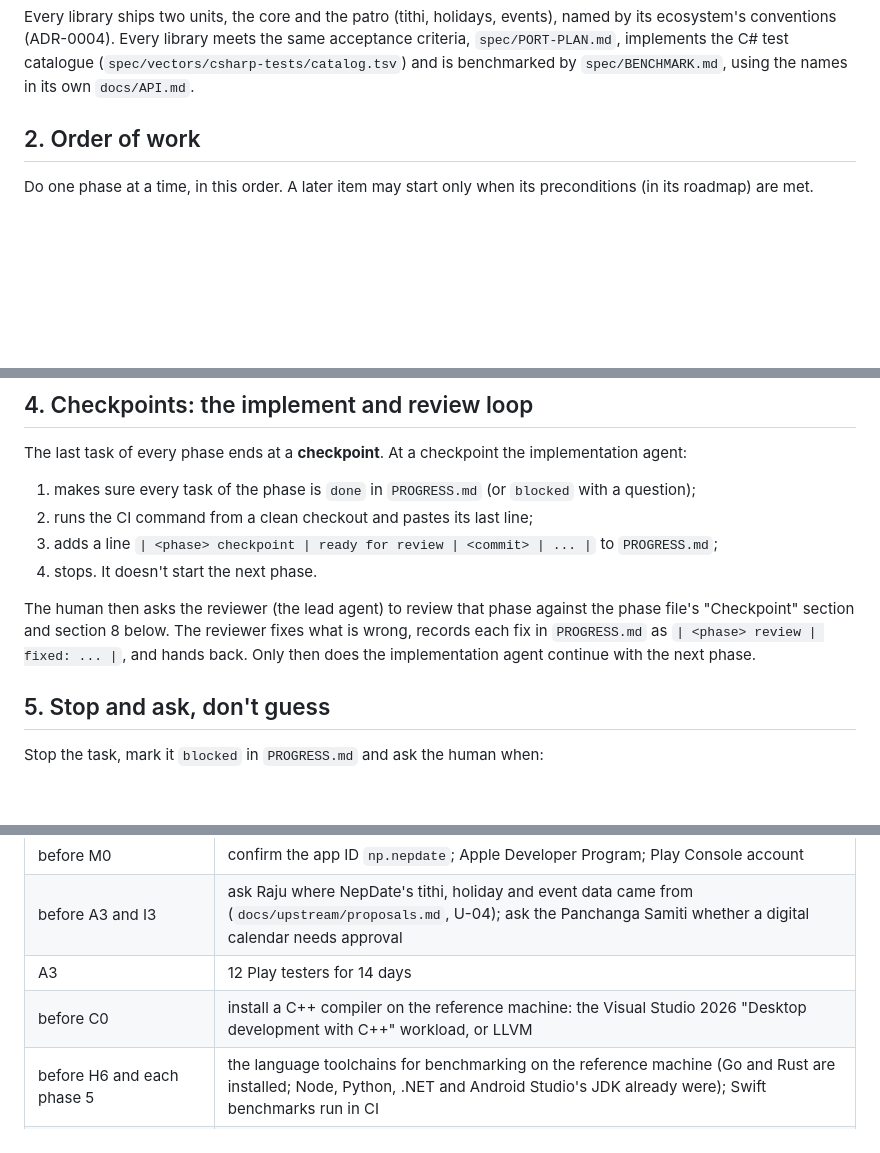
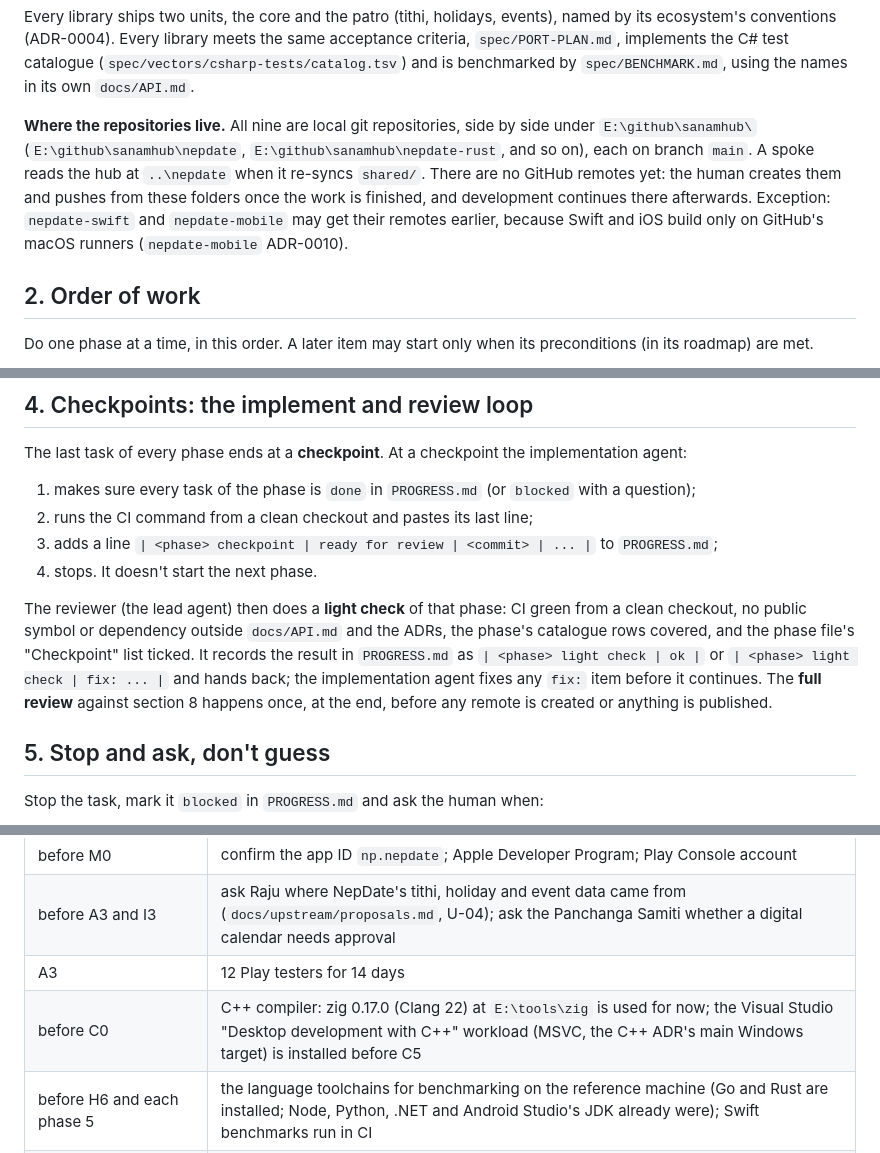
Before and after one commit to sanamhub/nepdate, a Markdown page: docs/handover.md, 3 parts joined by grey strips. GitHub-like rendering; blank space fills up the shorter version.

Commit message:
docs(handover): local repo layout, light-check review loop, C++ compiler
Repositories live side by side under E:\github\sanamhub with no remotes until
the work is finished. Reviewer does a light check at each checkpoint and a
full review at the end. zig/Clang is the C++ compiler until MSVC is installed.

```diff
--- a/docs/handover.md
+++ b/docs/handover.md
@@ -21,6 +21,14 @@ Every library ships two units, the core and the patro (tithi, holidays, events),
 ecosystem's conventions (ADR-0004). Every library meets the same acceptance criteria,
 `spec/PORT-PLAN.md`, implements the C# test catalogue (`spec/vectors/csharp-tests/catalog.tsv`)
 and is benchmarked by `spec/BENCHMARK.md`, using the names in its own `docs/API.md`.
+
+**Where the repositories live.** All nine are local git repositories, side by side under
+`E:\github\sanamhub\` (`E:\github\sanamhub\nepdate`, `E:\github\sanamhub\nepdate-rust`, and so on),
+each on branch `main`. A spoke reads the hub at `..\nepdate` when it re-syncs `shared/`. There are no
+GitHub remotes yet: the human creates them and pushes from these folders once the work is finished,
+and development continues there afterwards. Exception: `nepdate-swift` and `nepdate-mobile` may get
+their remotes earlier, because Swift and iOS build only on GitHub's macOS runners (`nepdate-mobile`
+ADR-0010).
 
 ## 2. Order of work
 
@@ -76,10 +84,12 @@ The last task of every phase ends at a **checkpoint**. At a checkpoint the imple
 3. adds a line `| <phase> checkpoint | ready for review | <commit> | ... |` to `PROGRESS.md`;
 4. stops. It doesn't start the next phase.
 
-The human then asks the reviewer (the lead agent) to review that phase against the phase file's
-"Checkpoint" section and section 8 below. The reviewer fixes what is wrong, records each fix in
-`PROGRESS.md` as `| <phase> review | fixed: ... |`, and hands back. Only then does the
-implementation agent continue with the next phase.
+The reviewer (the lead agent) then does a **light check** of that phase: CI green from a clean
+checkout, no public symbol or dependency outside `docs/API.md` and the ADRs, the phase's catalogue
+rows covered, and the phase file's "Checkpoint" list ticked. It records the result in `PROGRESS.md`
+as `| <phase> light check | ok |` or `| <phase> light check | fix: ... |` and hands back; the
+implementation agent fixes any `fix:` item before it continues. The **full review** against section 8
+happens once, at the end, before any remote is created or anything is published.
 
 ## 5. Stop and ask, don't guess
 
@@ -114,7 +124,7 @@ Stop the task, mark it `blocked` in `PROGRESS.md` and ask the human when:
 | before M0 | confirm the app ID `np.nepdate`; Apple Developer Program; Play Console account |
 | before A3 and I3 | ask Raju where NepDate's tithi, holiday and event data came from (`docs/upstream/proposals.md`, U-04); ask the Panchanga Samiti whether a digital calendar needs approval |
 | A3 | 12 Play testers for 14 days |
-| before C0 | install a C++ compiler on the reference machine: the Visual Studio 2026 "Desktop development with C++" workload, or LLVM |
+| before C0 | C++ compiler: zig 0.17.0 (Clang 22) at `E:\tools\zig` is used for now; the Visual Studio "Desktop development with C++" workload (MSVC, the C++ ADR's main Windows target) is installed before C5 |
 | before H6 and each phase 5 | the language toolchains for benchmarking on the reference machine (Go and Rust are installed; Node, Python, .NET and Android Studio's JDK already were); Swift benchmarks run in CI |
 | before April 2027 | event data ends (tithi on BS 2083-12-30): get BS 2084 data upstream, or apps show "no data" |
 
```
